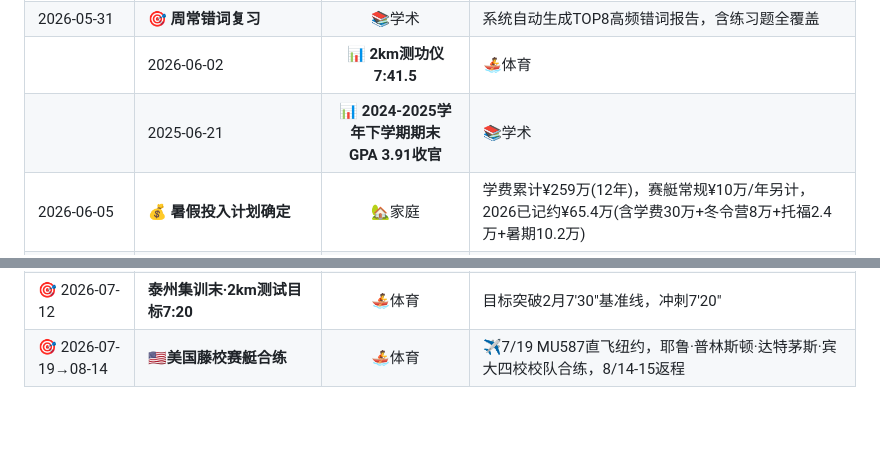
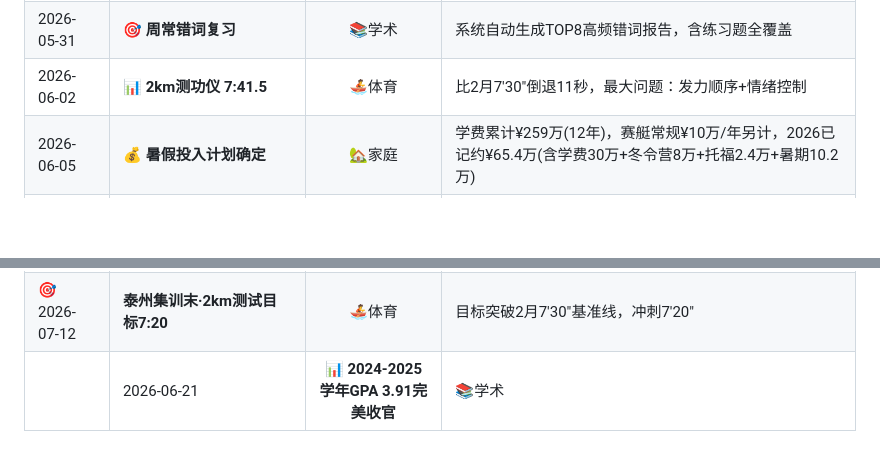
Before and after one commit to joeweiyuan/joe-growth, a Markdown page: milestones.md, 2 parts joined by grey strips. GitHub-like rendering; blank space fills up the shorter version.

```diff
--- a/milestones.md
+++ b/milestones.md
@@ -49,11 +49,10 @@
 || 2026-05-24 | 💪 **赛艇训练：从抗拒到快乐** | 🚣体育 | 因下雨改室内测功仪，不想去→咬牙去了→满身大汗但开心 |
 | 2026-05-29 | 📋 **学管辅导（补课）** | 📚学术 | 补赛艇比赛耽误的托福辅导课 |
 | 2026-05-31 | 🎯 **周常错词复习** | 📚学术 | 系统自动生成TOP8高频错词报告，含练习题全覆盖 |
-|| 2026-06-02 | 📊 **2km测功仪 7:41.5** | 🚣体育 | 比2月7'30"倒退11秒，最大问题：发力顺序+情绪控制 |
-|| 2025-06-21 | 📊 **2024-2025学年下学期期末 GPA 3.91收官** | 📚学术 | Algebra 2强势反弹+4.1（92.9→97.0），Chemistry回落-4.6需关注。十门课均衡发展，出勤纪律性极强 |
+| 2026-06-02 | 📊 **2km测功仪 7:41.5** | 🚣体育 | 比2月7'30"倒退11秒，最大问题：发力顺序+情绪控制 |
 | 2026-06-05 | 💰 **暑假投入计划确定** | 🏡家庭 | 学费累计¥259万(12年)，赛艇常规¥10万/年另计，2026已记约¥65.4万(含学费30万+冬令营8万+托福2.4万+暑期10.2万) |
 | 2026-06-08 | 💻 **Offer路书父子创业启动** | 🚀创业 | 与家主（爸爸）共同建立OfferPath微信小程序，聚合119所大学/4,709条录取/308所高中数据，AI升学评估引擎上线。从QA测试员切入，逐步参与产品设计。
 | 2026-06-18 | 🚣 **泰州赛艇集训出发** | 🚣体育 | 学校大巴→泰州水上运动基地（兴化陈堡镇），6/18-7/12共25天封闭集训，¥25,000
 | 2026-07-19 | ✈️ **MU587 PVG→JFK 直飞美国** | 🚣体育 | 11:30上海起飞→14:25纽约到，四所藤校赛艇合练开始 |
 | 🎯 2026-07-12 | **泰州集训末·2km测试目标7:20** | 🚣体育 | 目标突破2月7'30"基准线，冲刺7'20" |
-| 🎯 2026-07-19→08-14 | **🇺🇸美国藤校赛艇合练** | 🚣体育 | ✈️7/19 MU587直飞纽约，耶鲁·普林斯顿·达特茅斯·宾大四校校队合练，8/14-15返程 |
+|| 2026-06-21 | 📊 **2024-2025学年GPA 3.91完美收官** | 📚学术 | Algebra 2反弹+4.1全场最佳🚀；Chemistry-4.6需暑期关注；EAL考试79.6持续低迷 |
```
Also changed, not shown: themes/sportsmanship.md (added, +24 -0 lines).
